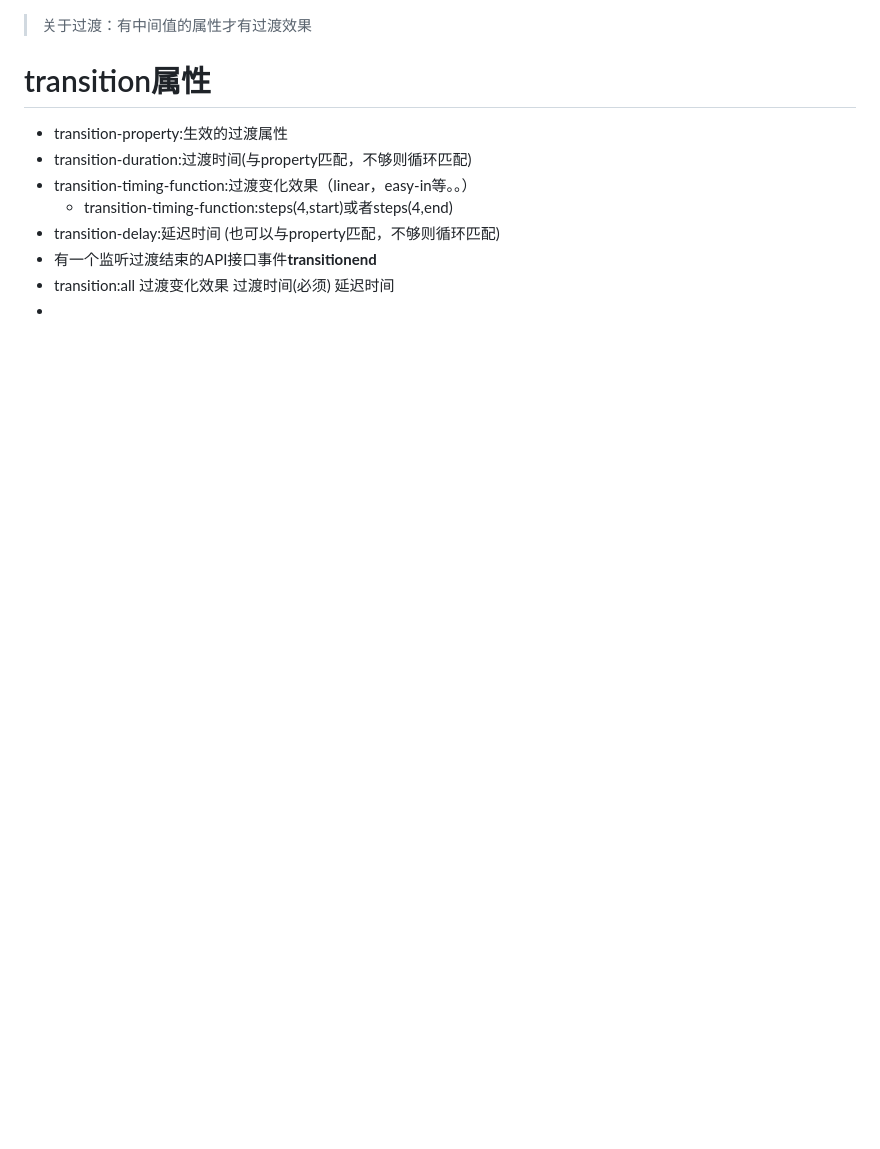
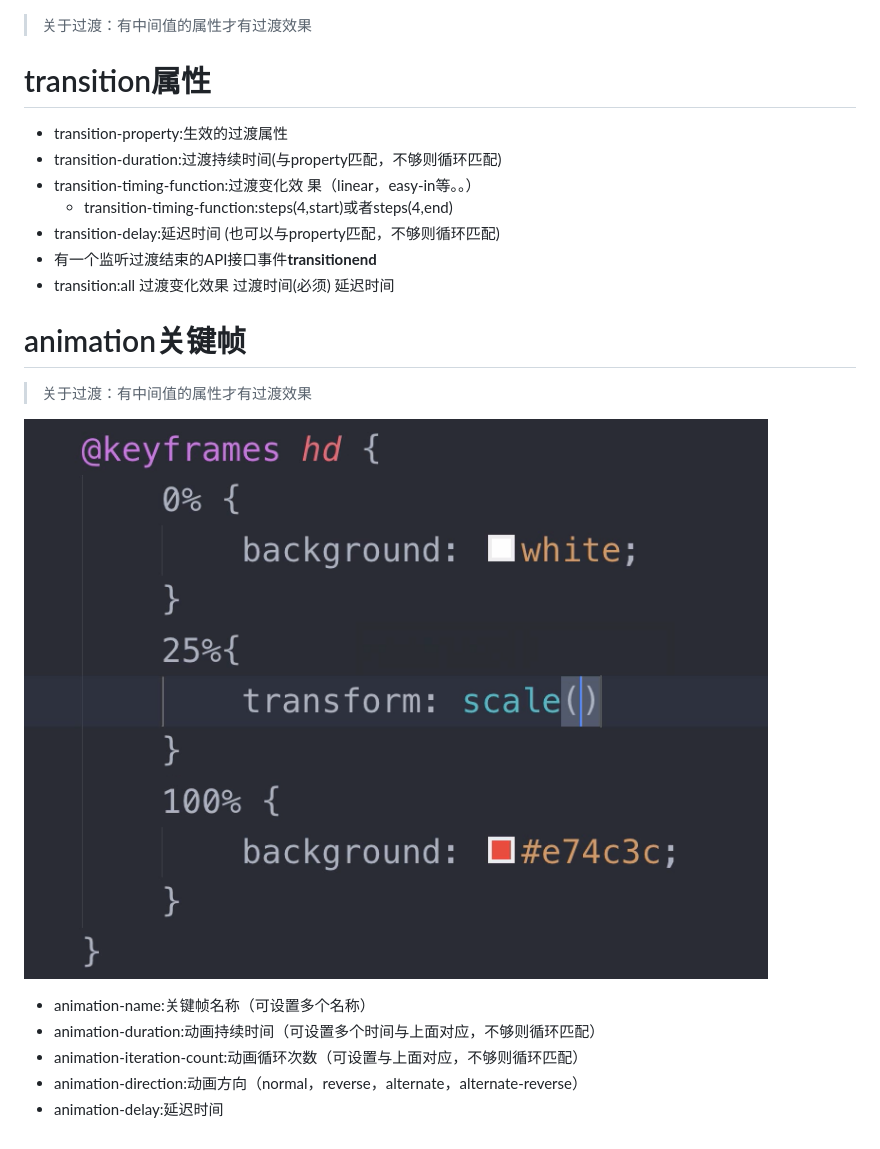
Before and after one commit to wangyang-o/webStudy, a Markdown page: css动画学习/笔记.md, the part around the change printed below. GitHub-like rendering; pictures changed too: css动画学习/image/笔记/1611125201027.png (added); blank space fills up the shorter version.

```diff
--- a/css动画学习/笔记.md
+++ b/css动画学习/笔记.md
@@ -10,10 +10,19 @@
 
 # transition属性
 - transition-property:生效的过渡属性
-- transition-duration:过渡时间(与property匹配，不够则循环匹配)
-- transition-timing-function:过渡变化效果（linear，easy-in等。。）
+- transition-duration:过渡持续时间(与property匹配，不够则循环匹配)
+- transition-timing-function:过渡变化效 果（linear，easy-in等。。）
   - transition-timing-function:steps(4,start)或者steps(4,end)
 - transition-delay:延迟时间 (也可以与property匹配，不够则循环匹配)
 - 有一个监听过渡结束的API接口事件**transitionend**
 - transition:all 过渡变化效果 过渡时间(必须) 延迟时间
--
+
+# animation关键帧
+> 关于过渡：有中间值的属性才有过渡效果
+
+![](image/笔记/1611125201027.png)
+- animation-name:关键帧名称（可设置多个名称）
+- animation-duration:动画持续时间（可设置多个时间与上面对应，不够则循环匹配）
+- animation-iteration-count:动画循环次数（可设置与上面对应，不够则循环匹配）
+- animation-direction:动画方向（normal，reverse，alternate，alternate-reverse）
+- animation-delay:延迟时间
```
Also changed, not shown: other parts of css动画学习/笔记.md (+1 -1 lines), 23 other files.
